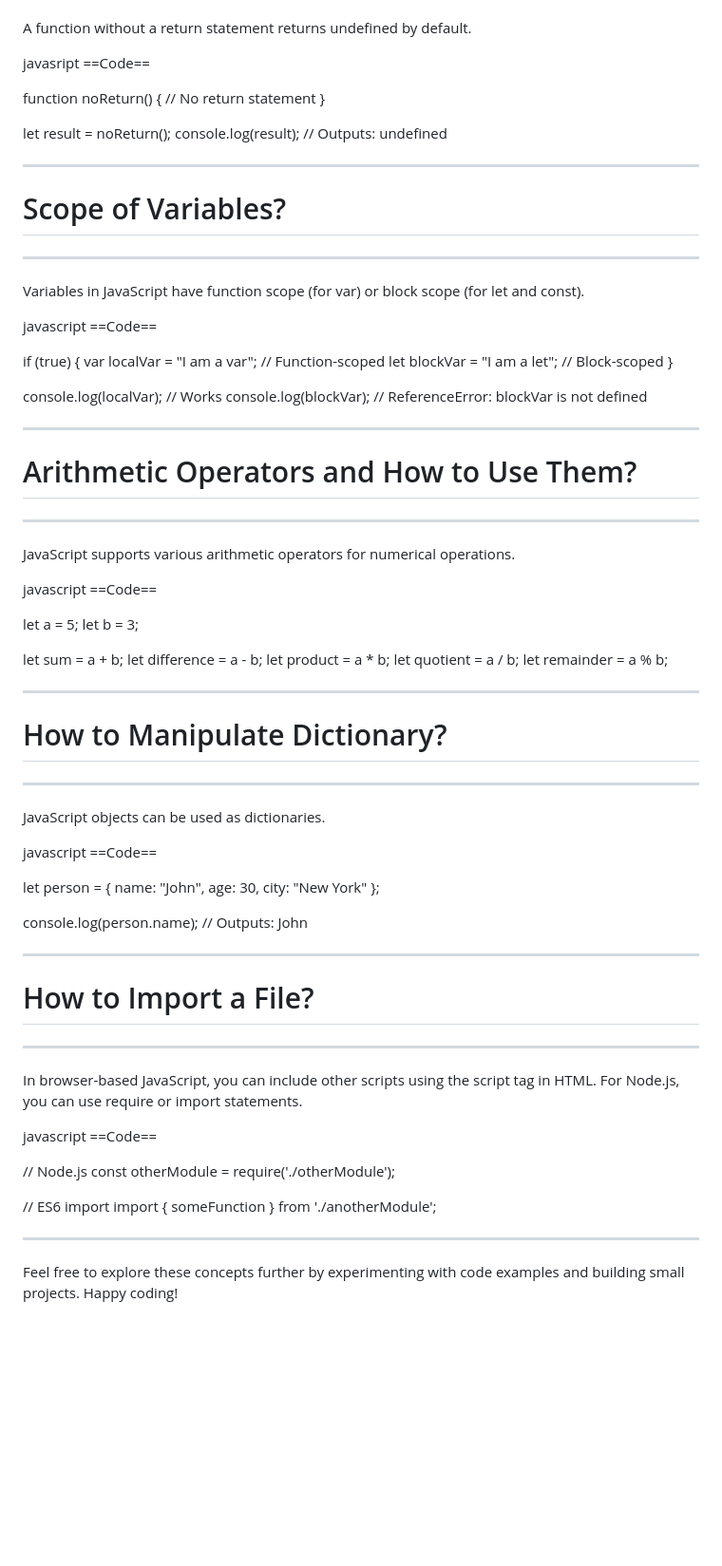
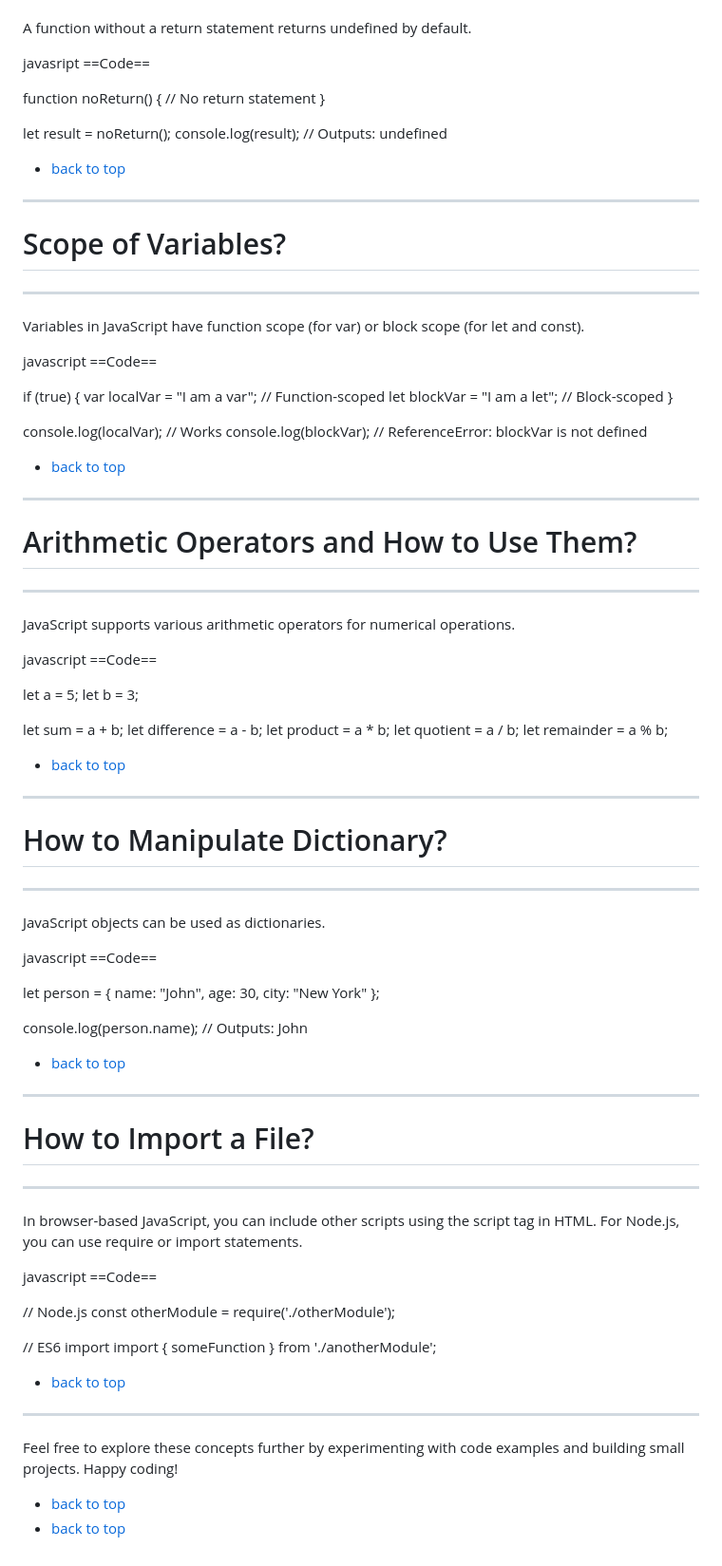
Before and after one commit to TheeKingZa/alx-higher_level_programming, a Markdown page: 0x12-javascript_warm_up/README.md, the part around one of its changes. Shown at 95% size. GitHub-like rendering; blank space fills up the shorter version.

```diff
--- a/0x12-javascript_warm_up/README.md
+++ b/0x12-javascript_warm_up/README.md
@@ -203,6 +211,7 @@ function noReturn() {
 let result = noReturn();
 console.log(result); // Outputs: undefined
 
+- [back to top](#need-to-know)
 -----------------------------------------------------------------------------
 
 # Scope of Variables?
@@ -220,6 +229,7 @@ if (true) {
 console.log(localVar); // Works
 console.log(blockVar); // ReferenceError: blockVar is not defined
 
+- [back to top](#need-to-know)
 -----------------------------------------------------------------------------
 
 # Arithmetic Operators and How to Use Them?
@@ -238,6 +248,7 @@ let product = a * b;
 let quotient = a / b;
 let remainder = a % b;
 
+- [back to top](#need-to-know)
 -----------------------------------------------------------------------------
 
 # How to Manipulate Dictionary?
@@ -255,6 +266,7 @@ let person = {
 
 console.log(person.name); // Outputs: John
 
+- [back to top](#need-to-know)
 -----------------------------------------------------------------------------
 
 # How to Import a File?
@@ -270,7 +282,11 @@ const otherModule = require('./otherModule');
 // ES6 import
 import { someFunction } from './anotherModule';
 
+- [back to top](#need-to-know)
 -----------------------------------------------------------------------------
 
 Feel free to explore these concepts further by experimenting with code examples and building small projects.
 Happy coding!
+
+- [back to top](#need-to-know)
+- [back to top](#need-to-know)
```
Also changed, not shown: other parts of 0x12-javascript_warm_up/README.md (+9 -1 lines).
